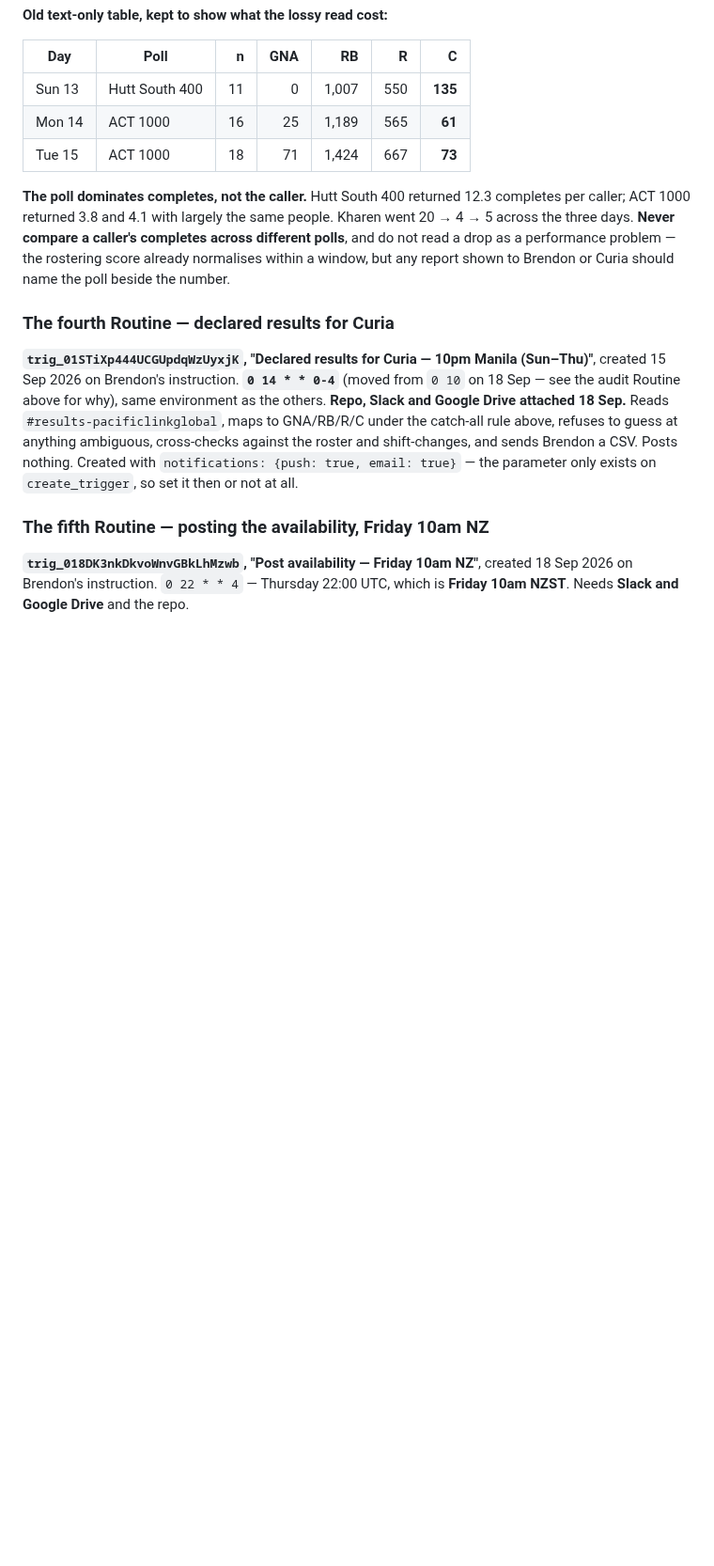
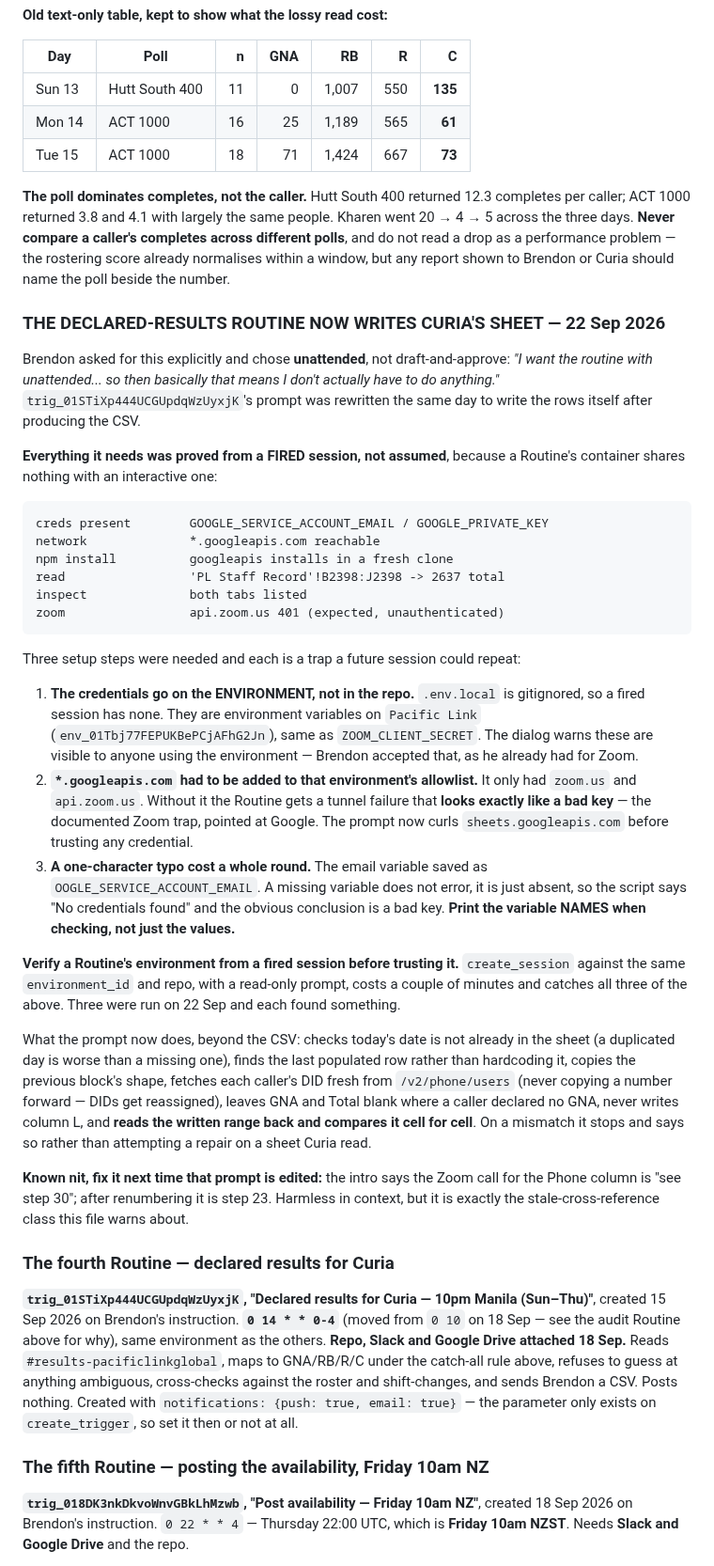
Before and after one commit to brendon-duong/Claude, a Markdown page: CLAUDE.md, the part around the change. Shown at 94% size. Rendered like a GitHub page; blank space fills up the shorter version.

Commit message:
Wire the declared-results Routine to write Curia's sheet
Brendon chose unattended. The Routine prompt now writes today's rows into the
PL Staff Record tab after producing the CSV: it refuses to write a day that is
already present, finds the last row rather than hardcoding it, fetches each
caller's DID fresh from Zoom rather than copying one forward, leaves GNA and
Total blank where none was declared, never touches Curia's Status column, and
reads the written range back cell for cell before reporting success.

Everything was proved from a fired session rather than assumed, since a Routine
container shares nothing with an interactive one. Three setup traps are recorded
for next time: credentials belong on the environment because .env.local is
gitignored; *.googleapis.com had to be allowlisted or the failure reads as a bad
key; and a one-character typo in a variable name presents as missing credentials
rather than an error, so checks should print variable names.

Co-Authored-By: Claude Opus 5 <noreply@anthropic.com>
Claude-Session: https://claude.ai/code/session_01Q1eTSTuHyBSZVhzubYUEeg

```diff
--- a/CLAUDE.md
+++ b/CLAUDE.md
@@ -1005,6 +1005,59 @@ performance problem — the rostering score already normalises within a window,
 but any report shown to Brendon or Curia should name the poll beside the
 number.
 
+### THE DECLARED-RESULTS ROUTINE NOW WRITES CURIA'S SHEET — 22 Sep 2026
+
+Brendon asked for this explicitly and chose **unattended**, not draft-and-approve:
+*"I want the routine with unattended... so then basically that means I don't
+actually have to do anything."* `trig_01STiXp444UCGUpdqWzUyxjK`'s prompt was
+rewritten the same day to write the rows itself after producing the CSV.
+
+**Everything it needs was proved from a FIRED session, not assumed**, because a
+Routine's container shares nothing with an interactive one:
+
+    creds present        GOOGLE_SERVICE_ACCOUNT_EMAIL / GOOGLE_PRIVATE_KEY
+    network              *.googleapis.com reachable
+    npm install          googleapis installs in a fresh clone
+    read                 'PL Staff Record'!B2398:J2398 -> 2637 total
+    inspect              both tabs listed
+    zoom                 api.zoom.us 401 (expected, unauthenticated)
+
+Three setup steps were needed and each is a trap a future session could repeat:
+
+1. **The credentials go on the ENVIRONMENT, not in the repo.** `.env.local` is
+   gitignored, so a fired session has none. They are environment variables on
+   `Pacific Link` (`env_01Tbj77FEPUKBePCjAFhG2Jn`), same as `ZOOM_CLIENT_SECRET`.
+   The dialog warns these are visible to anyone using the environment — Brendon
+   accepted that, as he already had for Zoom.
+2. **`*.googleapis.com` had to be added to that environment's allowlist.** It
+   only had `zoom.us` and `api.zoom.us`. Without it the Routine gets a tunnel
+   failure that **looks exactly like a bad key** — the documented Zoom trap,
+   pointed at Google. The prompt now curls `sheets.googleapis.com` before
+   trusting any credential.
+3. **A one-character typo cost a whole round.** The email variable saved as
+   `OOGLE_SERVICE_ACCOUNT_EMAIL`. A missing variable does not error, it is just
+   absent, so the script says "No credentials found" and the obvious conclusion
+   is a bad key. **Print the variable NAMES when checking, not just the values.**
+
+**Verify a Routine's environment from a fired session before trusting it.**
+`create_session` against the same `environment_id` and repo, with a read-only
+prompt, costs a couple of minutes and catches all three of the above. Three were
+run on 22 Sep and each found something.
+
+What the prompt now does, beyond the CSV: checks today's date is not already in
+the sheet (a duplicated day is worse than a missing one), finds the last
+populated row rather than hardcoding it, copies the previous block's shape,
+fetches each caller's DID fresh from `/v2/phone/users` (never copying a number
+forward — DIDs get reassigned), leaves GNA and Total blank where a caller
+declared no GNA, never writes column L, and **reads the written range back and
+compares it cell for cell**. On a mismatch it stops and says so rather than
+attempting a repair on a sheet Curia read.
+
+**Known nit, fix it next time that prompt is edited:** the intro says the Zoom
+call for the Phone column is "see step 30"; after renumbering it is step 23.
+Harmless in context, but it is exactly the stale-cross-reference class this file
+warns about.
+
 ### The fourth Routine — declared results for Curia
 
 **`trig_01STiXp444UCGUpdqWzUyxjK`, "Declared results for Curia — 10pm Manila
```
